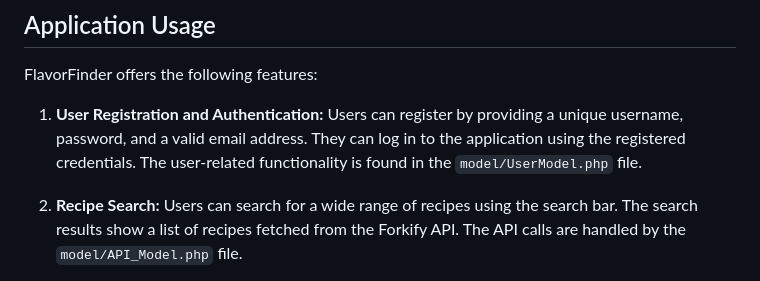
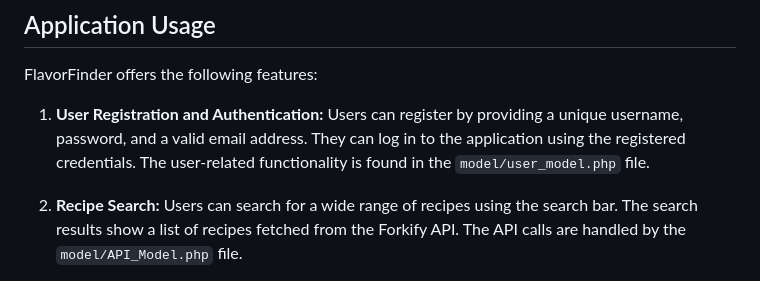
Before and after one commit to devNagy24/FlavorFinder, a Markdown page: README.md, the part around the change. GitHub-like rendering.

Commit message:
updated README with file paths

```diff
--- a/README.md
+++ b/README.md
@@ -25,7 +25,7 @@ FlavorFinder uses the [Forkify API](https://forkify-api.herokuapp.com/v2) to fet
 ## Application Usage
 FlavorFinder offers the following features:
 
-1. **User Registration and Authentication:** Users can register by providing a unique username, password, and a valid email address. They can log in to the application using the registered credentials. The user-related functionality is found in the `model/UserModel.php` file.
+1. **User Registration and Authentication:** Users can register by providing a unique username, password, and a valid email address. They can log in to the application using the registered credentials. The user-related functionality is found in the `model/user_model.php` file.
 
 2. **Recipe Search:** Users can search for a wide range of recipes using the search bar. The search results show a list of recipes fetched from the Forkify API. The API calls are handled by the `model/API_Model.php` file.
 
```
